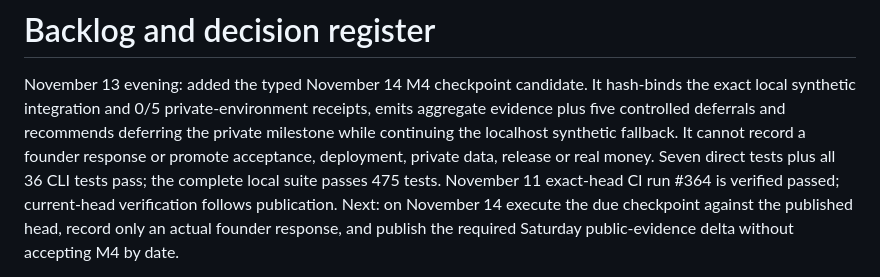
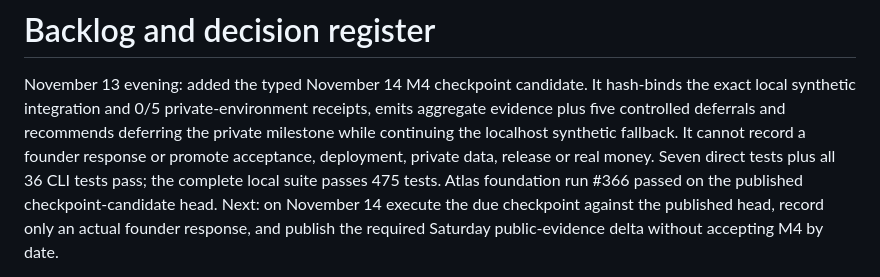
Before and after one commit to lvlunario/quant_trading_tool, a Markdown page: product/docs/BACKLOG.md, the part around the change. Drawn GitHub-style.

Commit message:
docs(product): record M4 checkpoint CI

```diff
--- a/product/docs/BACKLOG.md
+++ b/product/docs/BACKLOG.md
@@ -6,9 +6,9 @@ receipts, emits aggregate evidence plus five controlled deferrals and
 recommends deferring the private milestone while continuing the localhost
 synthetic fallback. It cannot record a founder response or promote acceptance,
 deployment, private data, release or real money. Seven direct tests plus all
-36 CLI tests pass; the complete local suite passes 475 tests. November 11
-exact-head CI run #364 is verified passed; current-head verification follows
-publication. Next: on November 14 execute the due checkpoint against the
+36 CLI tests pass; the complete local suite passes 475 tests. Atlas foundation
+run #366 passed on the published checkpoint-candidate head. Next: on November
+14 execute the due checkpoint against the
 published head, record only an actual founder response, and publish the
 required Saturday public-evidence delta without accepting M4 by date.
 
```
Also changed, not shown: 2 other files.
